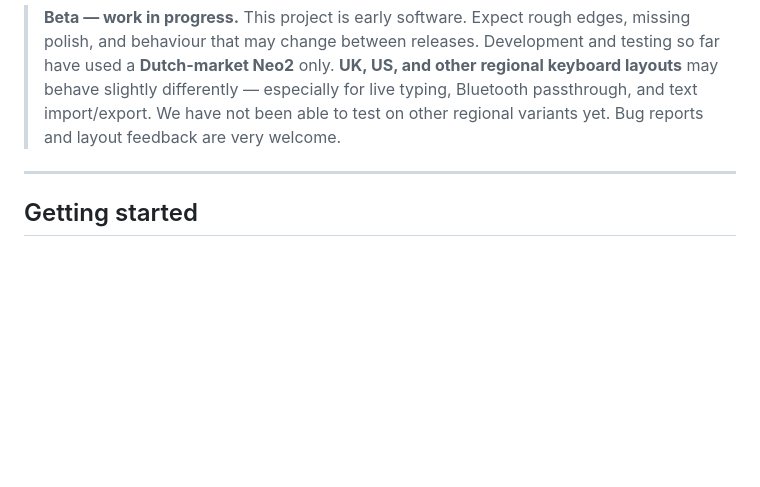
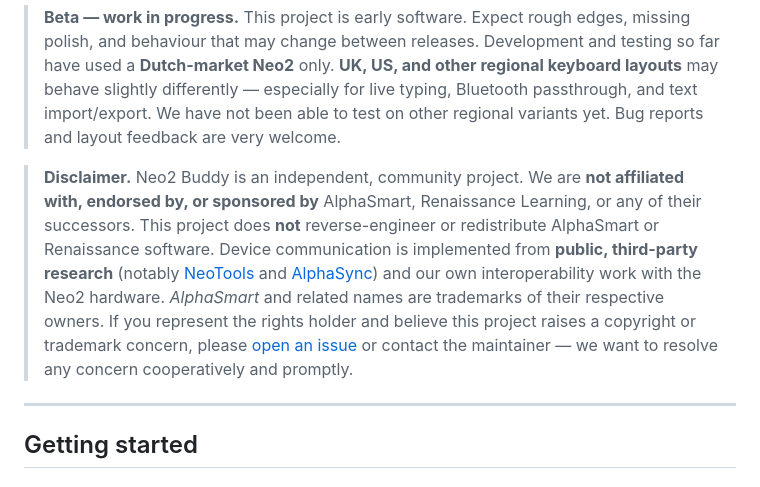
Before and after one commit to Riktastic/Neo2Buddy, a Markdown page: README.md, the part around the change. GitHub-like rendering; blank space fills up the shorter version.

Commit message:
Add README disclaimer on AlphaSmart/Renaissance affiliation.
Clarifies independent community status, no reverse-engineering of vendor
software, and willingness to cooperate on copyright or trademark concerns.

Co-authored-by: Cursor <cursoragent@cursor.com>

```diff
--- a/README.md
+++ b/README.md
@@ -23,6 +23,8 @@ The USB “manager” language the Buddy speaks was figured out largely by study
 Current release: **1.0.0-beta.1** in [`releases/1.0.0-beta.1/`](releases/1.0.0-beta.1/). Licensed under [GPL-3.0](LICENSE).
 
 > **Beta — work in progress.** This project is early software. Expect rough edges, missing polish, and behaviour that may change between releases. Development and testing so far have used a **Dutch-market Neo2** only. **UK, US, and other regional keyboard layouts** may behave slightly differently — especially for live typing, Bluetooth passthrough, and text import/export. We have not been able to test on other regional variants yet. Bug reports and layout feedback are very welcome.
+
+> **Disclaimer.** Neo2 Buddy is an independent, community project. We are **not affiliated with, endorsed by, or sponsored by** AlphaSmart, Renaissance Learning, or any of their successors. This project does **not** reverse-engineer or redistribute AlphaSmart or Renaissance software. Device communication is implemented from **public, third-party research** (notably [NeoTools](https://github.com/lykahb/neotools) and [AlphaSync](https://github.com/tSoniq/alphasync/)) and our own interoperability work with the Neo2 hardware. *AlphaSmart* and related names are trademarks of their respective owners. If you represent the rights holder and believe this project raises a copyright or trademark concern, please [open an issue](https://github.com/Riktastic/Neo2Buddy/issues) or contact the maintainer — we want to resolve any concern cooperatively and promptly.
 
 ---
 
```
